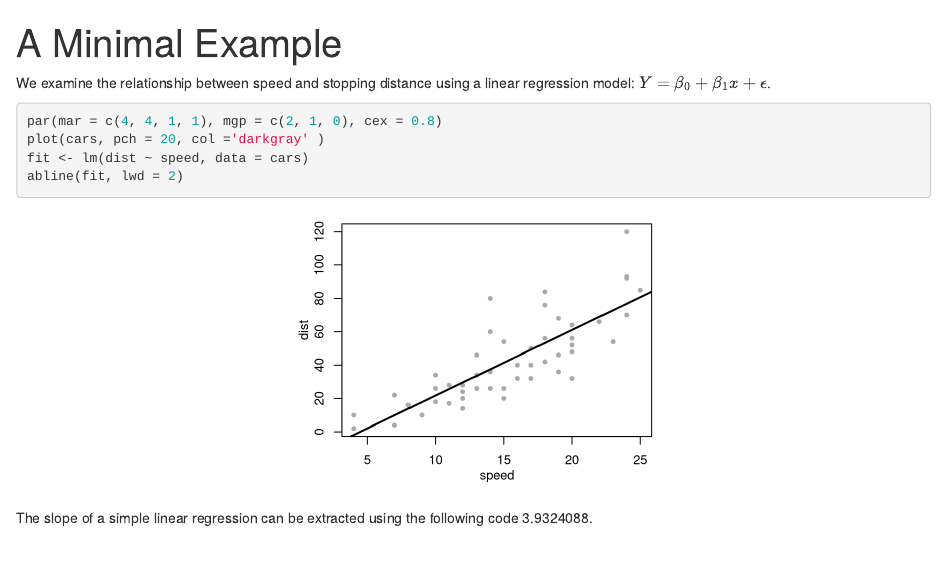
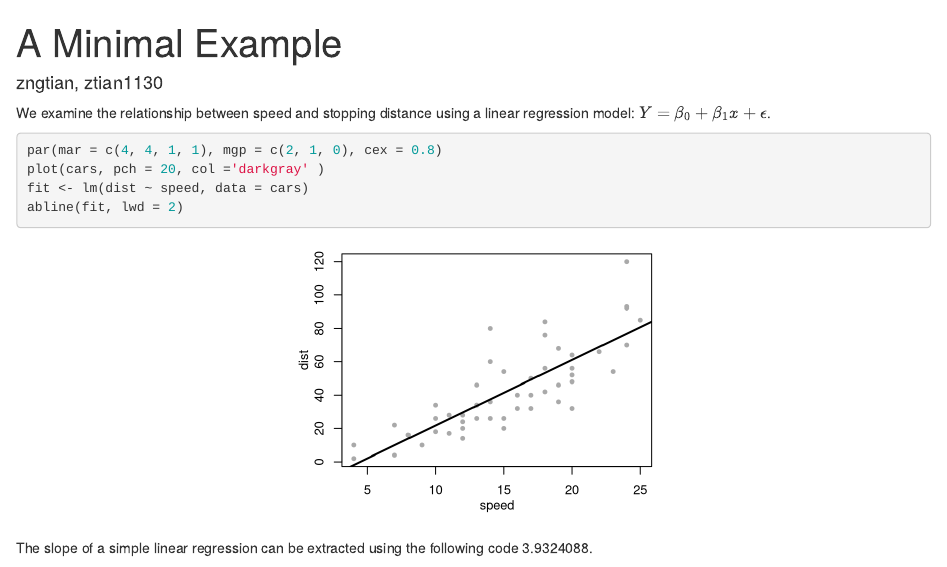
Before and after one commit to ztian1130/gittest, an R Markdown document (testing_file.Rmd): the page in a window 1100 px wide, from its top. Rendered offline with R 4.5, knitr and Pandoc, with nearby package versions.

Commit message:
Add authors' names

```diff
--- a/testing_file.Rmd
+++ b/testing_file.Rmd
@@ -1,6 +1,7 @@
 ---
 title: "A Minimal Example"
 output: html_document
+author: zngtian, ztian1130
 ---
 
 We examine the relationship between speed and stopping
```
